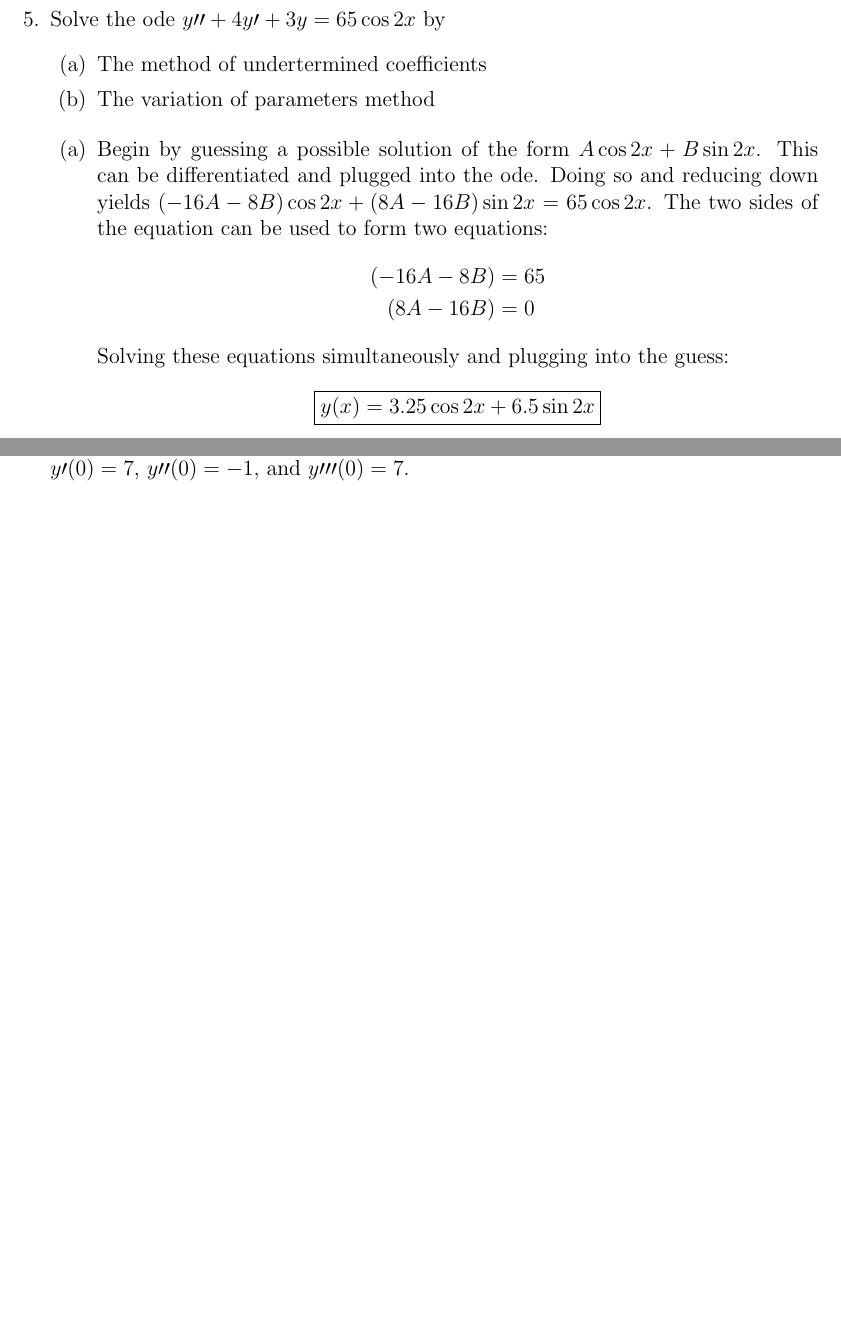
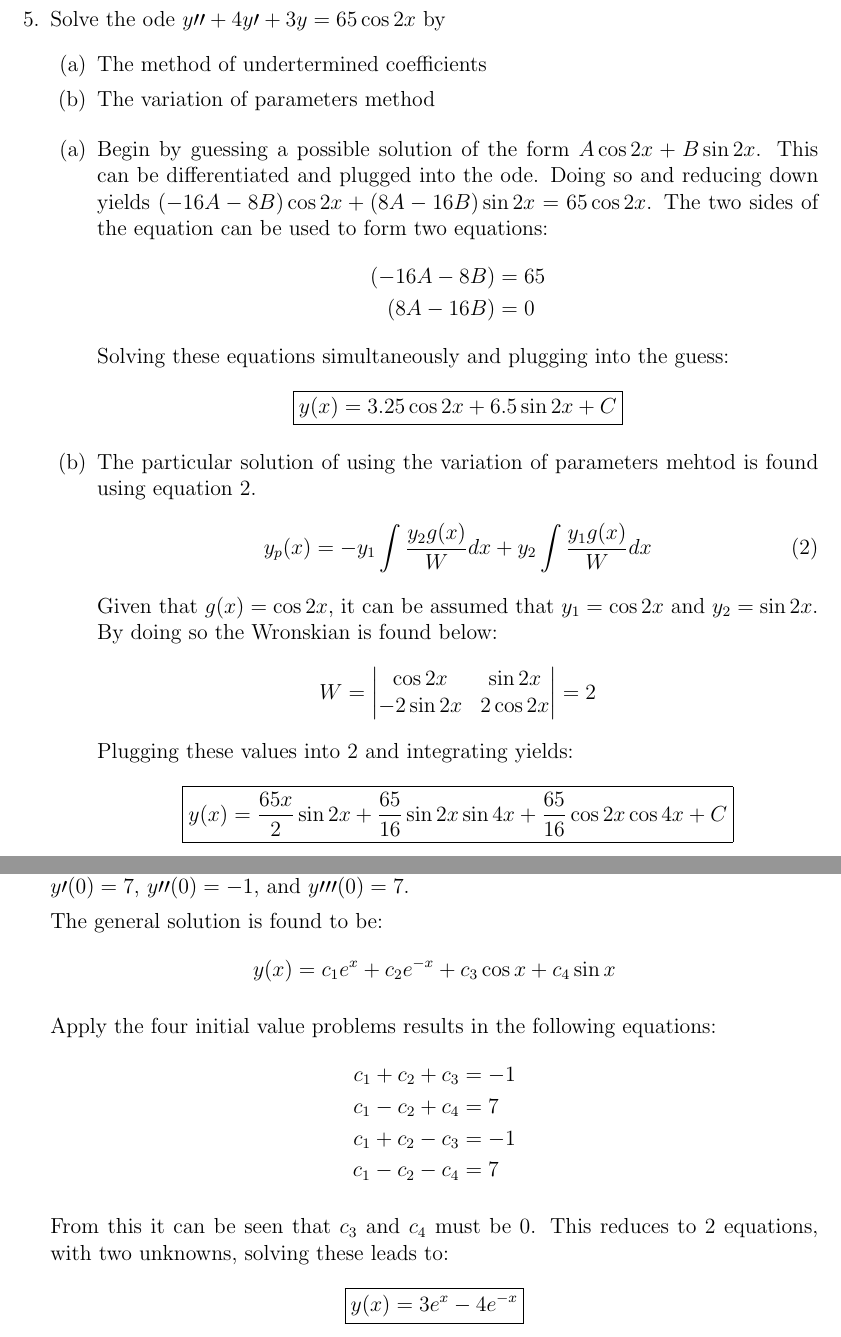
Before and after one commit to alangburl/ME760, a LaTeX problem sheet (HW6/HW6.tex, which reads HW6/Problem5.tex, HW6/Problem6.tex): two parts of pages 6 and 7 of 8, joined at a grey line, cut so that both start at the same text, the shorter picture padded with empty space. Compiled offline with pdfLaTeX.

Commit message:
All but last problem done

```diff
--- a/HW6/Problem5.tex
+++ b/HW6/Problem5.tex
@@ -12,7 +12,23 @@ Solve the ode $y\prime\prime+4y\prime+3y=65\cos 2x$ by
 \end{align*}
 Solving these equations simultaneously and plugging into the guess:
 \begin{equation*}
-	\boxed{y(x)=3.25\cos 2x +6.5 \sin 2x}
+	\boxed{y(x)=3.25\cos 2x +6.5 \sin 2x+C}
 \end{equation*}
-
+	\item The particular solution of using the variation of parameters mehtod is found using equation \ref{eq:wronksian}.
+	\begin{equation}
+		y_p(x)=-y_1\int\frac{y_2g(x)}{W}dx+y_2\int \frac{y_1g(x)}{W}dx
+		\label{eq:wronksian}
+	\end{equation}
+	Given that $g(x)=\cos 2x$, it can be assumed that $y_1=\cos 2x$ and $y_2=\sin 2x$. By doing so the Wronskian is found below:
+	\begin{equation*}W=
+		\begin{vmatrix}
+			\cos 2x & \sin 2x\\ -2\sin 2x & 2\cos 2x
+		\end{vmatrix}=2
+	\end{equation*}
+Plugging these values into \ref{eq:wronksian} and integrating yields:
+\begin{equation*}
+	\boxed{
+		y(x)=\frac{65x}{2}\sin 2x+\frac{65}{16}\sin 2x \sin 4x + \frac{65}{16}\cos 2x \cos 4x +C
+		}
+\end{equation*}
 \end{enumerate}
--- a/HW6/Problem6.tex
+++ b/HW6/Problem6.tex
@@ -1 +1,21 @@
 What is the solutions to the initial value problem $y\prime\prime\prime\prime-y=0$ with $y(0)=-1$, $y\prime(0)=7$, $y\prime\prime(0)=-1$, and $y\prime\prime\prime(0)=7$.
+
+The general solution is found to be:
+\begin{equation*}
+	y(x)=c_1e^x+c_2e^{-x}+c_3\cos x+c_4\sin x
+\end{equation*}
+
+Apply the four initial value problems results in the following equations:
+\begin{align*}
+	c_1+c_2+c_3&=-1\\
+	c_1-c_2+c_4&=7\\
+	c_1+c_2-c_3&=-1\\
+	c_1-c_2-c_4&=7
+\end{align*}
+
+From this it can be seen that $c_3$ and $c_4$ must be $0$. This reduces to 2 equations, with two unknowns, solving these leads to:
+\begin{equation*}
+	\boxed{
+		y(x)=3e^x-4e^{-x}
+		}
+\end{equation*}
```
Also changed, not shown: HW6/HW6.tex (+1 -1 lines), HW6/HW6.pdf, 1 other file.
